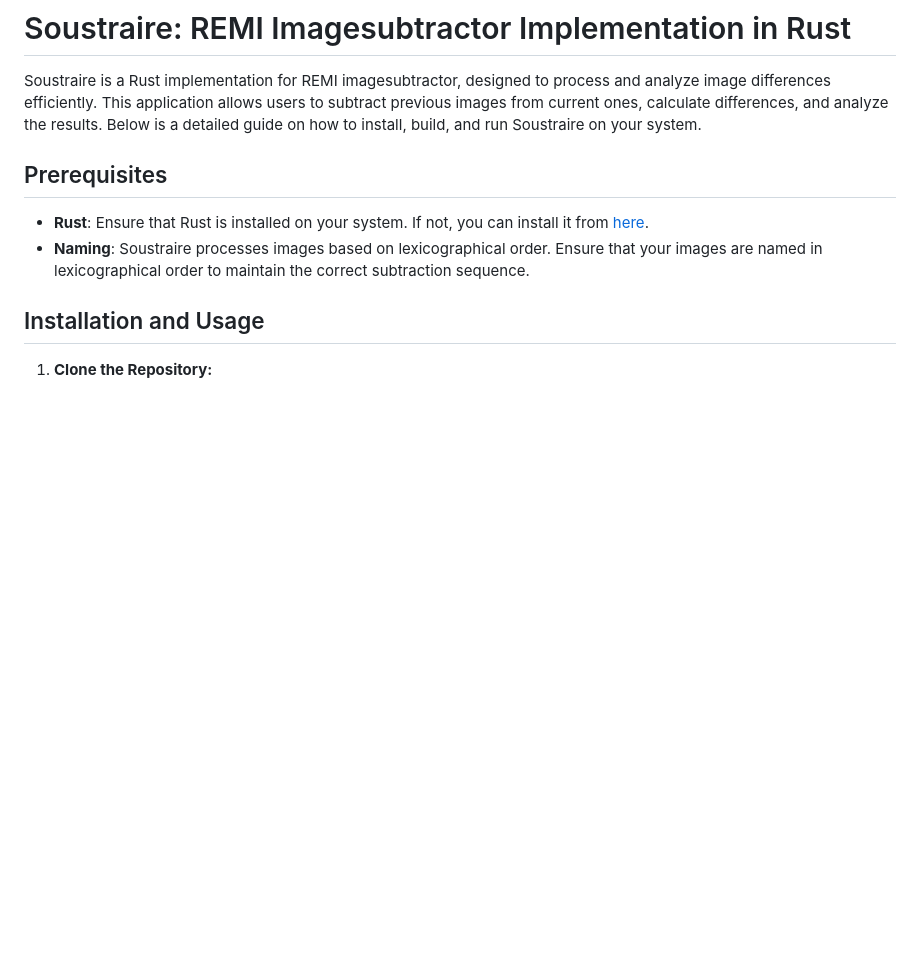
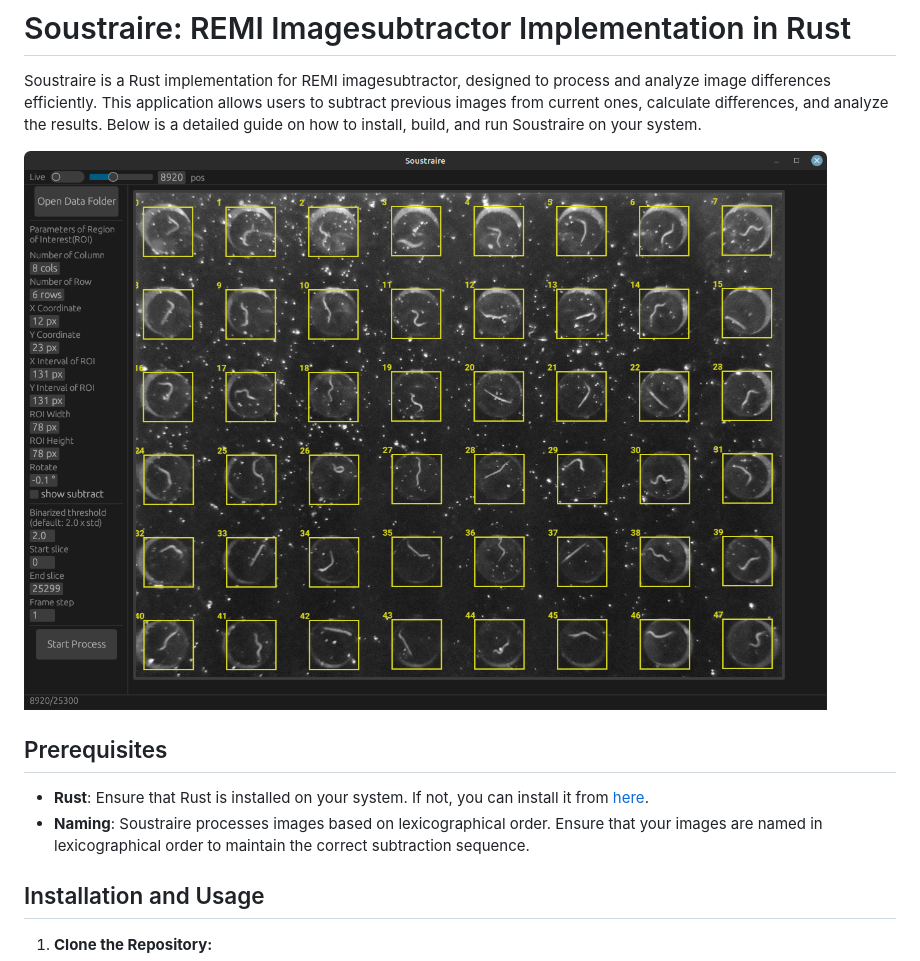
Before and after one commit to lycantrope/Soustraire, a Markdown page: README.md, the part around the change. Rendered like a GitHub page; blank space fills up the shorter version.

```diff
--- a/README.md
+++ b/README.md
@@ -1,6 +1,8 @@
 # Soustraire: REMI Imagesubtractor Implementation in Rust
 
 Soustraire is a Rust implementation for REMI imagesubtractor, designed to process and analyze image differences efficiently. This application allows users to subtract previous images from current ones, calculate differences, and analyze the results. Below is a detailed guide on how to install, build, and run Soustraire on your system.
+
+![demo](./assets/demo.png)
 
 ## Prerequisites
 - **Rust**: Ensure that Rust is installed on your system. If not, you can install it from [here](https://www.rust-lang.org/ja/tools/install).
```
